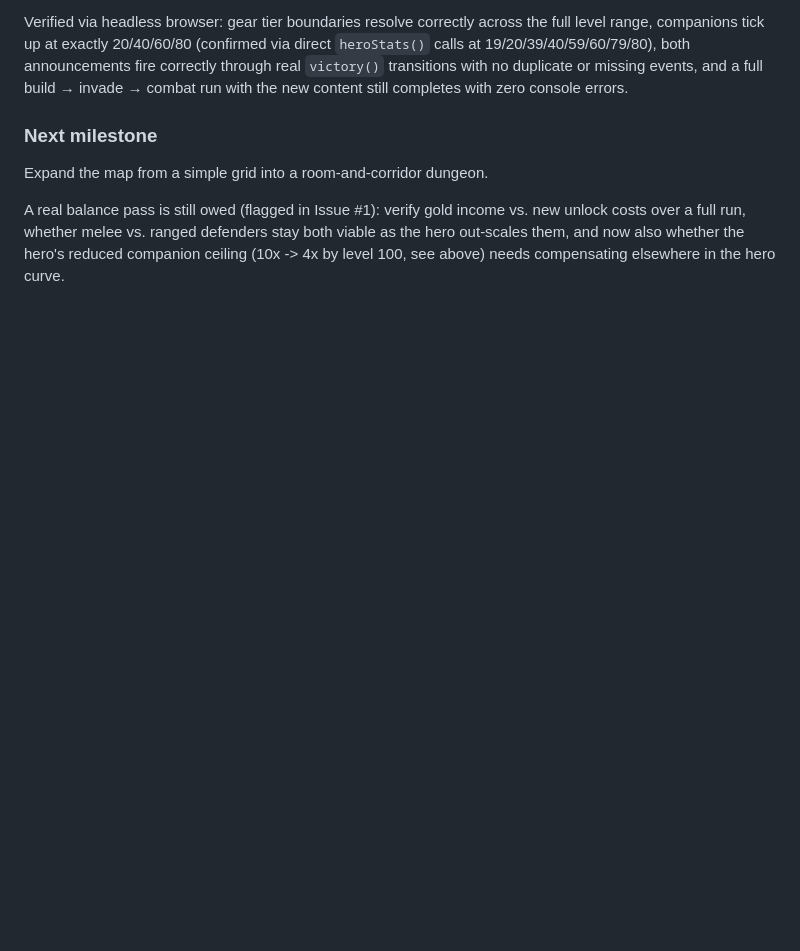
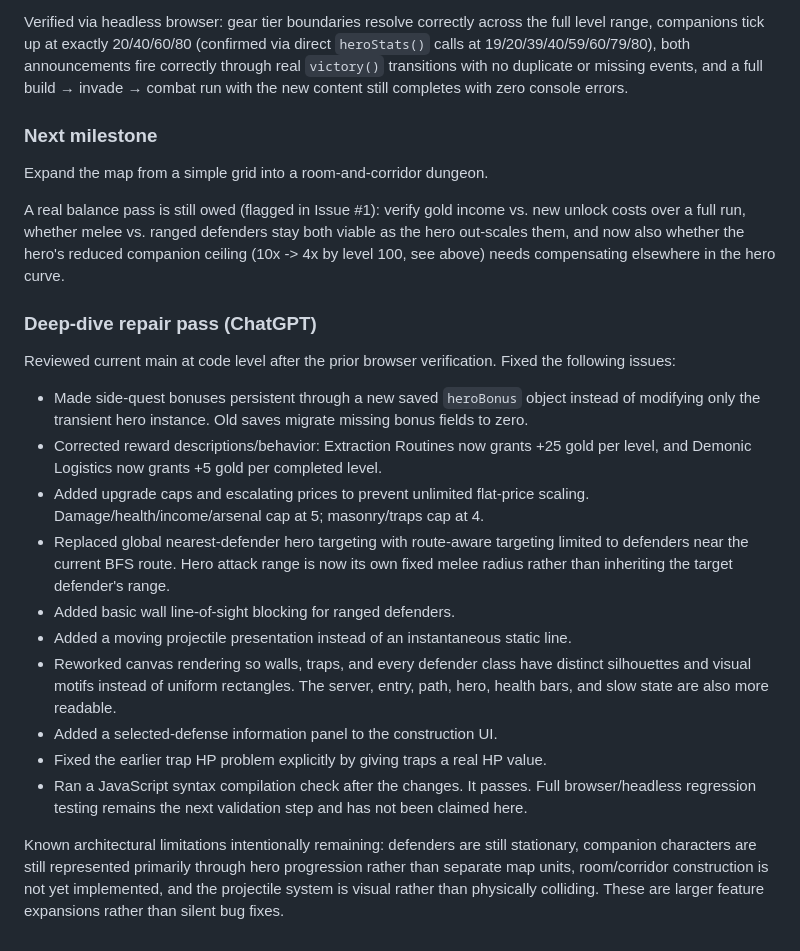
Before and after one commit to xenodorian/Hatred, a Markdown page: PROGRESS.md, the part around the change. Rendered like a GitHub page; blank space fills up the shorter version.

Commit message:
Document deep-dive repairs and validation

```diff
--- a/PROGRESS.md
+++ b/PROGRESS.md
@@ -145,3 +145,21 @@ vs. new unlock costs over a full run, whether melee vs. ranged defenders
 stay both viable as the hero out-scales them, and now also whether the
 hero's reduced companion ceiling (10x -> 4x by level 100, see above) needs
 compensating elsewhere in the hero curve.
+
+
+### Deep-dive repair pass (ChatGPT)
+
+Reviewed current main at code level after the prior browser verification. Fixed the following issues:
+
+- Made side-quest bonuses persistent through a new saved `heroBonus` object instead of modifying only the transient hero instance. Old saves migrate missing bonus fields to zero.
+- Corrected reward descriptions/behavior: Extraction Routines now grants +25 gold per level, and Demonic Logistics now grants +5 gold per completed level.
+- Added upgrade caps and escalating prices to prevent unlimited flat-price scaling. Damage/health/income/arsenal cap at 5; masonry/traps cap at 4.
+- Replaced global nearest-defender hero targeting with route-aware targeting limited to defenders near the current BFS route. Hero attack range is now its own fixed melee radius rather than inheriting the target defender's range.
+- Added basic wall line-of-sight blocking for ranged defenders.
+- Added a moving projectile presentation instead of an instantaneous static line.
+- Reworked canvas rendering so walls, traps, and every defender class have distinct silhouettes and visual motifs instead of uniform rectangles. The server, entry, path, hero, health bars, and slow state are also more readable.
+- Added a selected-defense information panel to the construction UI.
+- Fixed the earlier trap HP problem explicitly by giving traps a real HP value.
+- Ran a JavaScript syntax compilation check after the changes. It passes. Full browser/headless regression testing remains the next validation step and has not been claimed here.
+
+Known architectural limitations intentionally remaining: defenders are still stationary, companion characters are still represented primarily through hero progression rather than separate map units, room/corridor construction is not yet implemented, and the projectile system is visual rather than physically colliding. These are larger feature expansions rather than silent bug fixes.
```
